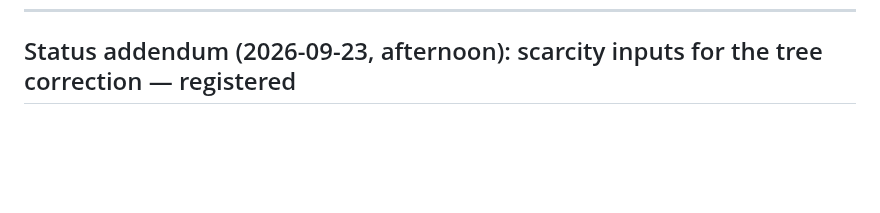
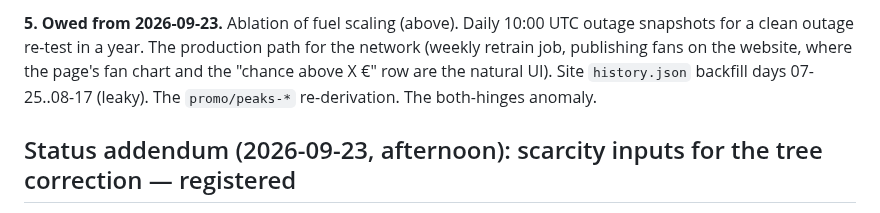
Before and after one commit to baakflo/pred_el_prices, a Markdown page: docs/pred_el_prices_project_plan.md, the part around one of its changes. GitHub-like rendering; blank space fills up the shorter version.

```diff
--- a/docs/pred_el_prices_project_plan.md
+++ b/docs/pred_el_prices_project_plan.md
@@ -107,3 +183,8 @@ Train naive-features model vs structured model (explicit residual load + fuel/ca
+**5. Owed from 2026-09-23.** Ablation of fuel scaling (above). Daily 10:00 UTC outage
+snapshots for a clean outage re-test in a year. The production path for the network
+(weekly retrain job, publishing fans on the website, where the page's fan chart and the
+"chance above X €" row are the natural UI). Site `history.json` backfill days 07-25..08-17
+(leaky). The `promo/peaks-*` re-derivation. The both-hinges anomaly.
 
 ## Status addendum (2026-09-23, afternoon): scarcity inputs for the tree correction — registered
 
```
Also changed, not shown: other parts of docs/pred_el_prices_project_plan.md (+76 -0 lines).
